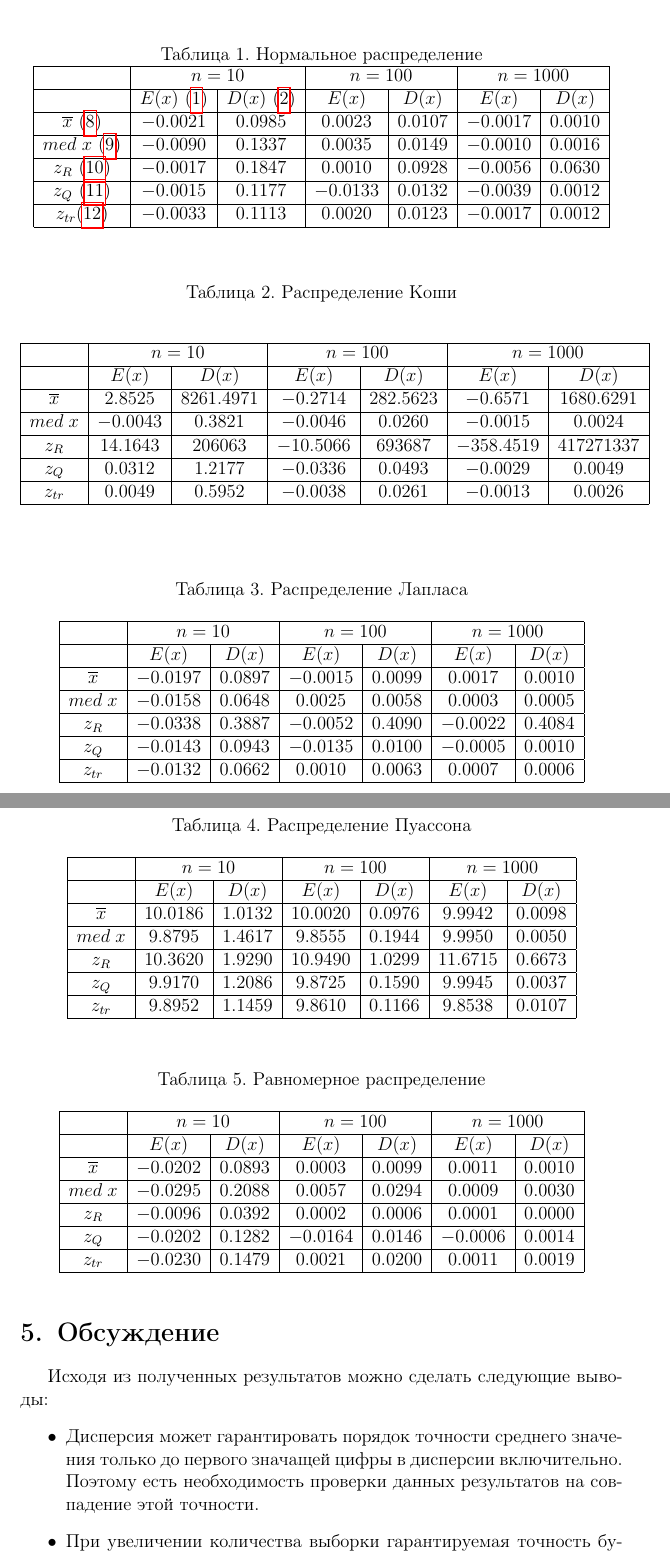
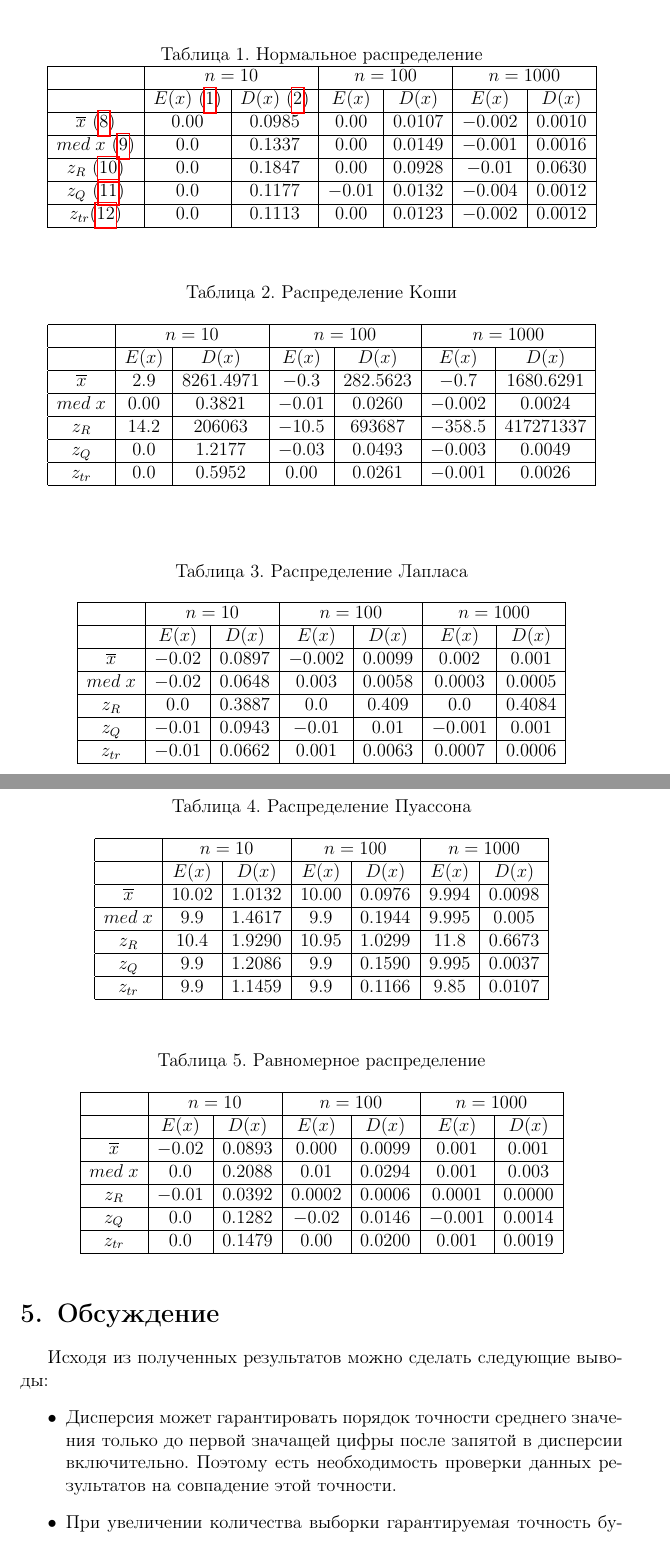
Before and after one commit to DmitriiKondratev/MatStat, a LaTeX document (Lab_2/Lab_report_2.tex): two parts of pages 6 and 7 of 8, joined at a grey line, cut so that both start at the same text. Compiled offline with pdfLaTeX.

Commit message:
Fixed E in tables and updated discussion

```diff
--- a/Lab_2/Lab_report_2.tex
+++ b/Lab_2/Lab_report_2.tex
@@ -177,15 +177,15 @@
 					\hline
 					 & $E(x)$ (\ref{eqn:expected_value}) & $D(x)$ (\ref{eqn:variance}) & $E(x)$ & $D(x)$ & $E(x)$ & $D(x)$\\
 					\hline
-					$\overline{x}$ (\ref{eqn:average}) & $-0.0021$ & $0.0985$ & $0.0023$ & $0.0107$ & $-0.0017$ & $0.0010$\\
+					$\overline{x}$ (\ref{eqn:average}) & $0.00$ & $0.0985$ & $0.00$ & $0.0107$ & $-0.002$ & $0.0010$\\
 					\hline
-					$med\;x$ (\ref{eqn:med}) & $-0.0090$ & $0.1337$ & $0.0035$ & $0.0149$ & $-0.0010$ & $0.0016$\\
+					$med\;x$ (\ref{eqn:med}) & $0.0$ & $0.1337$ & $0.00$ & $0.0149$ & $-0.001$ & $0.0016$\\
 					\hline
-					$z_R$ (\ref{eqn:mean_extr}) & $-0.0017$ & $0.1847$ & $0.0010$ & $0.0928$ & $-0.0056$ & $0.0630$\\
+					$z_R$ (\ref{eqn:mean_extr}) & $0.0$ & $0.1847$ & $0.00$ & $0.0928$ & $-0.01$ & $0.0630$\\
 					\hline
-					$z_Q$ (\ref{eqn:quartiles}) & $-0.0015$ & $0.1177$ & $-0.0133$ & $0.0132$ & $-0.0039$ & $0.0012$\\
+					$z_Q$ (\ref{eqn:quartiles}) & $0.0$ & $0.1177$ & $-0.01$ & $0.0132$ & $-0.004$ & $0.0012$\\
 					\hline
-					$z_{tr} (\ref{eqn:trim_mean}) $ & $-0.0033$ & $0.1113$ & $0.0020$ & $0.0123$ & $-0.0017$ & $0.0012$\\
+					$z_{tr} (\ref{eqn:trim_mean}) $ & $0.0$ & $0.1113$ & $0.00$ & $0.0123$ & $-0.002$ & $0.0012$\\
 					\hline
 				\end{tabular}
 			\end{center}
@@ -200,15 +200,15 @@
 					\hline
 					& $E(x)$ & $D(x)$ & $E(x)$ & $D(x)$ & $E(x)$ & $D(x)$\\
 					\hline
-					$\overline{x}$ & $2.8525$ & $8261.4971$ & $-0.2714$ & $282.5623$ & $-0.6571$ & $1680.6291$\\
+					$\overline{x}$ & $2.9$ & $8261.4971$ & $-0.3$ & $282.5623$ & $-0.7$ & $1680.6291$\\
 					\hline
-					$med\;x$ & $-0.0043$ & $0.3821$ & $-0.0046$ & $0.0260$ & $-0.0015$ & $0.0024$\\
+					$med\;x$ & $0.00$ & $0.3821$ & $-0.01$ & $0.0260$ & $-0.002$ & $0.0024$\\
 					\hline
-					$z_R$ & $14.1643$ & $206063$ & $-10.5066$ & $693687$ & $-358.4519$ & $417271337$\\
+					$z_R$ & $14.2$ & $206063$ & $-10.5$ & $693687$ & $-358.5$ & $417271337$\\
 					\hline
-					$z_Q$ & $0.0312$ & $1.2177$ & $-0.0336$ & $0.0493$ & $-0.0029$ & $0.0049$\\
+					$z_Q$ & $0.0$ & $1.2177$ & $-0.03$ & $0.0493$ & $-0.003$ & $0.0049$\\
 					\hline
-					$z_{tr}$ & $0.0049$ & $0.5952$ & $-0.0038$ & $0.0261$ & $-0.0013$ & $0.0026$\\
+					$z_{tr}$ & $0.0$ & $0.5952$ & $0.00$ & $0.0261$ & $-0.001$ & $0.0026$\\
 					\hline
 				\end{tabular}
 			\end{center}
@@ -223,15 +223,15 @@
 					\hline
 					& $E(x)$ & $D(x)$ & $E(x)$ & $D(x)$ & $E(x)$ & $D(x)$\\
 					\hline
-					$\overline{x}$ & $-0.0197$ & $0.0897$ & $-0.0015$ & $0.0099$ & $0.0017$ & $0.0010$\\
+					$\overline{x}$ & $-0.02$ & $0.0897$ & $-0.002$ & $0.0099$ & $0.002$ & $0.001$\\
 					\hline
-					$med\;x$ & $-0.0158$ & $0.0648$ & $0.0025$ & $0.0058$ & $0.0003$ & $0.0005$\\
+					$med\;x$ & $-0.02$ & $0.0648$ & $0.003$ & $0.0058$ & $0.0003$ & $0.0005$\\
 					\hline
-					$z_R$ & $-0.0338$ & $0.3887$ & $-0.0052$ & $0.4090$ & $-0.0022$ & $0.4084$\\
+					$z_R$ & $0.0$ & $0.3887$ & $0.0$ & $0.409$ & $0.0$ & $0.4084$\\
 					\hline
-					$z_Q$ & $-0.0143$ & $0.0943$ & $-0.0135$ & $0.0100$ & $-0.0005$ & $0.0010$\\
+					$z_Q$ & $-0.01$ & $0.0943$ & $-0.01$ & $0.01$ & $-0.001$ & $0.001$\\
 					\hline
-					$z_{tr}$ & $-0.0132$ & $0.0662$ & $0.0010$ & $0.0063$ & $0.0007$ & $0.0006$\\
+					$z_{tr}$ & $-0.01$ & $0.0662$ & $0.001$ & $0.0063$ & $0.0007$ & $0.0006$\\
 					\hline
 				\end{tabular}
 			\end{center}
@@ -246,15 +246,15 @@
 					\hline
 					& $E(x)$ & $D(x)$ & $E(x)$ & $D(x)$ & $E(x)$ & $D(x)$\\
 					\hline
-					$\overline{x}$ & $10.0186$ & $1.0132$ & $10.0020$ & $0.0976$ & $9.9942$ & $0.0098$\\
+					$\overline{x}$ & $10.02$ & $1.0132$ & $10.00$ & $0.0976$ & $9.994$ & $0.0098$\\
 					\hline
-					$med\;x$ & $9.8795$ & $1.4617$ & $9.8555$ & $0.1944$ & $9.9950$ & $0.0050$\\
+					$med\;x$ & $9.9$ & $1.4617$ & $9.9$ & $0.1944$ & $9.995$ & $0.005$\\
 					\hline
-					$z_R$ & $10.3620$ & $1.9290$ & $10.9490$ & $1.0299$ & $11.6715$ & $0.6673$\\
+					$z_R$ & $10.4$ & $1.9290$ & $10.95$ & $1.0299$ & $11.8$ & $0.6673$\\
 					\hline
-					$z_Q$ & $9.9170$ & $1.2086$ & $9.8725$ & $0.1590$ & $9.9945$ & $0.0037$\\
+					$z_Q$ & $9.9$ & $1.2086$ & $9.9$ & $0.1590$ & $9.995$ & $0.0037$\\
 					\hline
-					$z_{tr}$ & $9.8952$ & $1.1459$ & $9.8610$ & $0.1166$ & $9.8538$ & $0.0107$\\
+					$z_{tr}$ & $9.9$ & $1.1459$ & $9.9$ & $0.1166$ & $9.85$ & $0.0107$\\
 					\hline
 				\end{tabular}
 			\end{center}
@@ -269,15 +269,15 @@
 					\hline
 					& $E(x)$ & $D(x)$ & $E(x)$ & $D(x)$ & $E(x)$ & $D(x)$\\
 					\hline
-					$\overline{x}$ & $-0.0202$ & $0.0893$ & $0.0003$ & $0.0099$ & $0.0011$ & $0.0010$\\
+					$\overline{x}$ & $-0.02$ & $0.0893$ & $0.000$ & $0.0099$ & $0.001$ & $0.001$\\
 					\hline
-					$med\;x$ & $-0.0295$ & $0.2088$ & $0.0057$ & $0.0294$ & $0.0009$ & $0.0030$\\
+					$med\;x$ & $0.0$ & $0.2088$ & $0.01$ & $0.0294$ & $0.001$ & $0.003$\\
 					\hline
-					$z_R$ & $-0.0096$ & $0.0392$ & $0.0002$ & $0.0006$ & $0.0001$ & $0.0000$\\
+					$z_R$ & $-0.01$ & $0.0392$ & $0.0002$ & $0.0006$ & $0.0001$ & $0.0000$\\
 					\hline
-					$z_Q$ & $-0.0202$ & $0.1282$ & $-0.0164$ & $0.0146$ & $-0.0006$ & $0.0014$\\
+					$z_Q$ & $0.0$ & $0.1282$ & $-0.02$ & $0.0146$ & $-0.001$ & $0.0014$\\
 					\hline
-					$z_{tr}$ & $-0.0230$ & $0.1479$ & $0.0021$ & $0.0200$ & $0.0011$ & $0.0019$\\
+					$z_{tr}$ & $0.0$ & $0.1479$ & $0.00$ & $0.0200$ & $0.001$ & $0.0019$\\
 					\hline
 				\end{tabular}
 			\end{center}
@@ -287,7 +287,7 @@
 	\section{Обсуждение}
 	Исходя из полученных результатов можно сделать следующие выводы:
 	\begin{itemize}
-		\item Дисперсия может гарантировать порядок точности среднего значения только до первого значащей цифры в дисперсии включительно. Поэтому есть необходимость проверки данных результатов на совпадение этой точности.
+		\item Дисперсия может гарантировать порядок точности среднего значения только до первой значащей цифры после запятой в дисперсии включительно. Поэтому есть необходимость проверки данных результатов на совпадение этой точности.
 
 		\item При увеличении количества выборки гарантируемая точность будет возрастать.
 
```
Also changed, not shown: Lab_2/Lab_report_2.tex (14 more changed lines).
